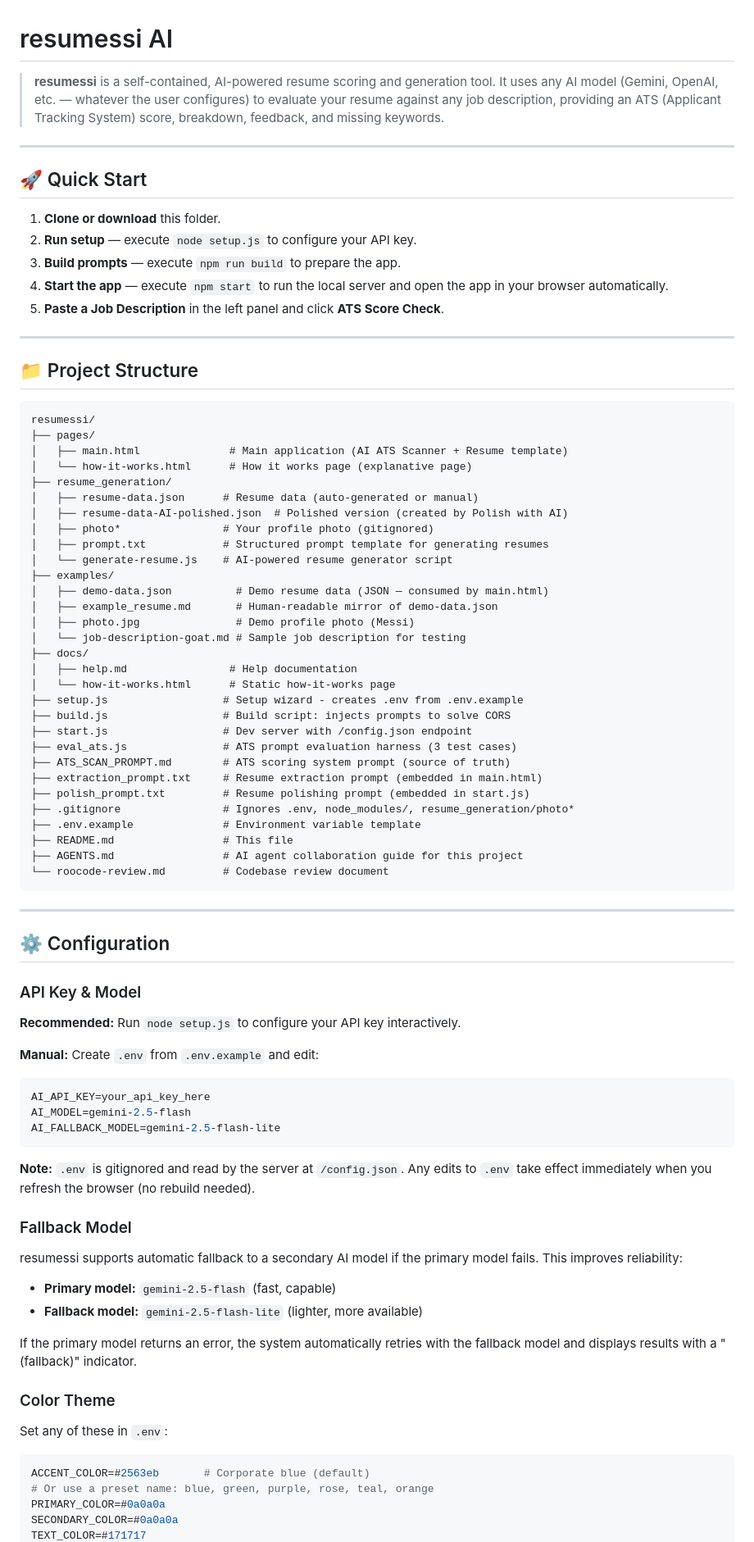
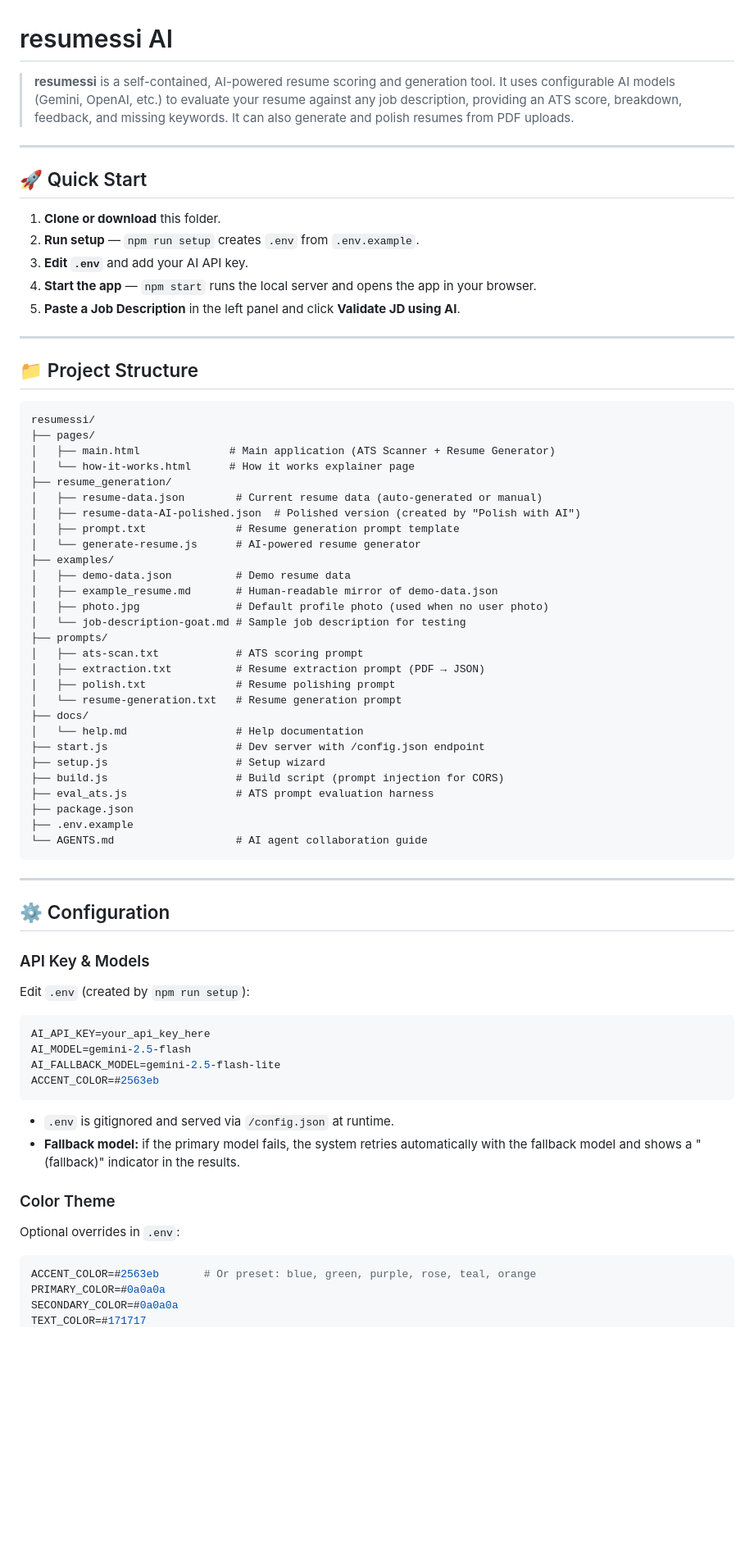
Before and after one commit to JuaniCanete/resumessi, a Markdown page: README.md, the part around one of its changes. Shown at 82% size. GitHub-like rendering; blank space fills up the shorter version.

````diff
--- a/README.md
+++ b/README.md
@@ -1,16 +1,16 @@
 # resumessi AI
 
-> **resumessi** is a self-contained, AI-powered resume scoring and generation tool. It uses any AI model (Gemini, OpenAI, etc. — whatever the user configures) to evaluate your resume against any job description, providing an ATS (Applicant Tracking System) score, breakdown, feedback, and missing keywords.
+> **resumessi** is a self-contained, AI-powered resume scoring and generation tool. It uses configurable AI models (Gemini, OpenAI, etc.) to evaluate your resume against any job description, providing an ATS score, breakdown, feedback, and missing keywords. It can also generate and polish resumes from PDF uploads.
 
 ---
 
 ## 🚀 Quick Start
 
 1. **Clone or download** this folder.
-2. **Run setup** — execute `node setup.js` to configure your API key.
-3. **Build prompts** — execute `npm run build` to prepare the app.
-4. **Start the app** — execute `npm start` to run the local server and open the app in your browser automatically.
-5. **Paste a Job Description** in the left panel and click **ATS Score Check**.
+2. **Run setup** — `npm run setup` creates `.env` from `.env.example`.
+3. **Edit `.env`** and add your AI API key.
+4. **Start the app** — `npm start` runs the local server and opens the app in your browser.
+5. **Paste a Job Description** in the left panel and click **Validate JD using AI**.
 
 ---
 
@@ -19,70 +19,58 @@
 ```
 resumessi/
 ├── pages/
-│   ├── main.html              # Main application (AI ATS Scanner + Resume template)
-│   └── how-it-works.html      # How it works page (explanative page)
+│   ├── main.html              # Main application (ATS Scanner + Resume Generator)
+│   └── how-it-works.html      # How it works explainer page
 ├── resume_generation/
-│   ├── resume-data.json      # Resume data (auto-generated or manual)
-│   ├── resume-data-AI-polished.json  # Polished version (created by Polish with AI)
-│   ├── photo*                # Your profile photo (gitignored)
-│   ├── prompt.txt            # Structured prompt template for generating resumes
-│   └── generate-resume.js    # AI-powered resume generator script
+│   ├── resume-data.json        # Current resume data (auto-generated or manual)
+│   ├── resume-data-AI-polished.json  # Polished version (created by "Polish with AI")
+│   ├── prompt.txt              # Resume generation prompt template
+│   └── generate-resume.js      # AI-powered resume generator
 ├── examples/
-│   ├── demo-data.json          # Demo resume data (JSON — consumed by main.html)
+│   ├── demo-data.json          # Demo resume data
 │   ├── example_resume.md       # Human-readable mirror of demo-data.json
-│   ├── photo.jpg               # Demo profile photo (Messi)
+│   ├── photo.jpg               # Default profile photo (used when no user photo)
 │   └── job-description-goat.md # Sample job description for testing
+├── prompts/
+│   ├── ats-scan.txt            # ATS scoring prompt
+│   ├── extraction.txt          # Resume extraction prompt (PDF → JSON)
+│   ├── polish.txt              # Resume polishing prompt
+│   └── resume-generation.txt   # Resume generation prompt
 ├── docs/
-│   ├── help.md                # Help documentation
-│   └── how-it-works.html      # Static how-it-works page
-├── setup.js                  # Setup wizard - creates .env from .env.example
-├── build.js                  # Build script: injects prompts to solve CORS
-├── start.js                  # Dev server with /config.json endpoint
-├── eval_ats.js               # ATS prompt evaluation harness (3 test cases)
-├── ATS_SCAN_PROMPT.md        # ATS scoring system prompt (source of truth)
-├── extraction_prompt.txt     # Resume extraction prompt (embedded in main.html)
-├── polish_prompt.txt         # Resume polishing prompt (embedded in start.js)
-├── .gitignore                # Ignores .env, node_modules/, resume_generation/photo*
-├── .env.example              # Environment variable template
-├── README.md                 # This file
-├── AGENTS.md                 # AI agent collaboration guide for this project
-└── roocode-review.md         # Codebase review document
+│   └── help.md                 # Help documentation
+├── start.js                    # Dev server with /config.json endpoint
+├── setup.js                    # Setup wizard
+├── build.js                    # Build script (prompt injection for CORS)
+├── eval_ats.js                 # ATS prompt evaluation harness
+├── package.json
+├── .env.example
+└── AGENTS.md                   # AI agent collaboration guide
 ```
 
 ---
 
 ## ⚙️ Configuration
 
-### API Key & Model
+### API Key & Models
 
-**Recommended:** Run `node setup.js` to configure your API key interactively.
-
-**Manual:** Create `.env` from `.env.example` and edit:
+Edit `.env` (created by `npm run setup`):
 
 ```env
 AI_API_KEY=your_api_key_here
 AI_MODEL=gemini-2.5-flash
 AI_FALLBACK_MODEL=gemini-2.5-flash-lite
+ACCENT_COLOR=#2563eb
 ```
 
-**Note:** `.env` is gitignored and read by the server at `/config.json`. Any edits to `.env` take effect immediately when you refresh the browser (no rebuild needed).
-
-### Fallback Model
-
-resumessi supports automatic fallback to a secondary AI model if the primary model fails. This improves reliability:
-
-- **Primary model:** `gemini-2.5-flash` (fast, capable)
-- **Fallback model:** `gemini-2.5-flash-lite` (lighter, more available)
-
-If the primary model returns an error, the system automatically retries with the fallback model and displays results with a "(fallback)" indicator.
+- `.env` is gitignored and served via `/config.json` at runtime.
+- **Fallback model:** if the primary model fails, the system retries automatically with the fallback model and shows a "(fallback)" indicator in the results.
 
 ### Color Theme
 
-Set any of these in `.env`:
+Optional overrides in `.env`:
 
 ```env
-ACCENT_COLOR=#2563eb       # Corporate blue (default)
-# Or use a preset name: blue, green, purple, rose, teal, orange
+ACCENT_COLOR=#2563eb       # Or preset: blue, green, purple, rose, teal, orange
 PRIMARY_COLOR=#0a0a0a
 SECONDARY_COLOR=#0a0a0a
 TEXT_COLOR=#171717
````
Also changed, not shown: other parts of README.md (+43 -37 lines).
